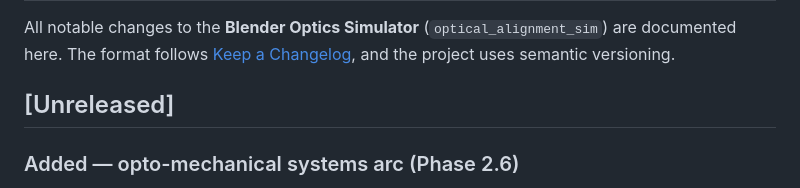
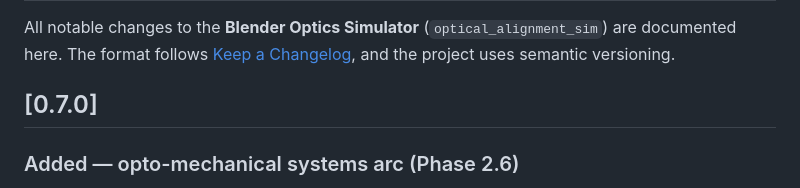
Before and after one commit to emircbngl/blender-optics-simulator, a Markdown page: CHANGELOG.md, the part around the change. GitHub-like rendering.

```diff
--- a/CHANGELOG.md
+++ b/CHANGELOG.md
@@ -4,7 +4,7 @@ All notable changes to the **Blender Optics Simulator** (`optical_alignment_sim`
 here. The format follows [Keep a Changelog](https://keepachangelog.com/), and the project uses
 semantic versioning.
 
-## [Unreleased]
+## [0.7.0]
 
 ### Added — opto-mechanical systems arc (Phase 2.6)
 - **Beam-height datum (Phase 0).** The bench now has a single optical-axis-height datum
```
Also changed, not shown: README.md (+32 -8 lines), docs/img/mount-kinematic.png (added), docs/img/sys-rail.png (added), 4 other files.
